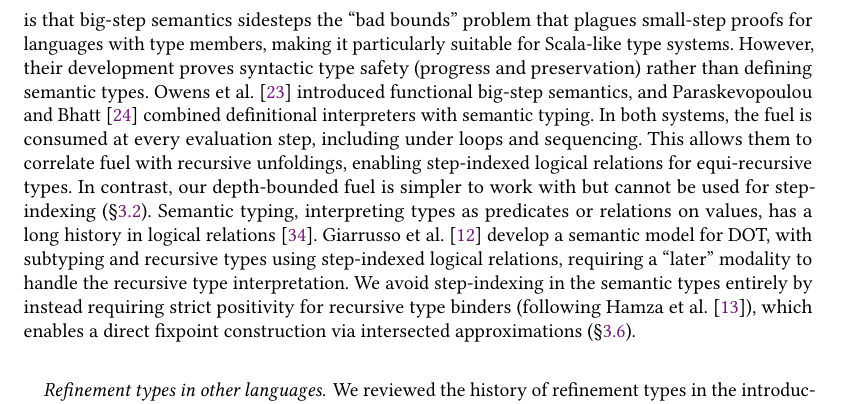
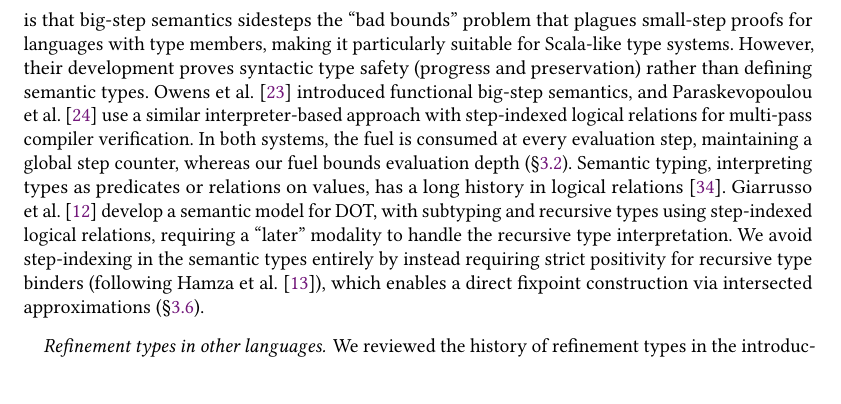
Before and after one commit to mbovel/first-class-refinement-types-in-scala, a LaTeX paper (paper/paper.tex): part of page 23 of 27, cut so that both start at the same text, the shorter picture padded with empty space. Compiled offline with pdfLaTeX.

Commit message:
Fix miscitation of owens2016 and paraskevopoulou2021

```diff
--- a/paper/paper.tex
+++ b/paper/paper.tex
@@ -691,7 +691,7 @@ Sun et~al.~\cite{sun2024} mechanize RFJ, a refinement type system for a Featherw
 \paragraph{Definitional interpreters and semantic soundness.}
 Our mechanization builds on Amin and Rompf's~\cite{amin2017} technique of proving type safety via a fuel-bounded definitional interpreter. One of their key insight is that big-step semantics sidesteps the ``bad bounds'' problem that plagues small-step proofs for languages with type members, making it particularly suitable for Scala-like type systems. However, their development proves syntactic type safety (progress and preservation) rather than defining semantic types.
 %
-Owens et~al.~\cite{owens2016} introduced functional big-step semantics, and Paraskevopoulou and Bhatt~\cite{paraskevopoulou2021} combined definitional interpreters with semantic typing. In both systems, the fuel is consumed at every evaluation step, including under loops and sequencing. This allows them to correlate fuel with recursive unfoldings, enabling step-indexed logical relations for equi-recursive types. In contrast, our depth-bounded fuel is simpler to work with but cannot be used for step-indexing (\S\ref{para:fuel}).
+Owens et~al.~\cite{owens2016} introduced functional big-step semantics, and Paraskevopoulou et~al.~\cite{paraskevopoulou2021} use a similar interpreter-based approach with step-indexed logical relations for multi-pass compiler verification. In both systems, the fuel is consumed at every evaluation step, maintaining a global step counter, whereas our fuel bounds evaluation depth (\S\ref{para:fuel}).
 %
 Semantic typing, interpreting types as predicates or relations on values, has a long history in logical relations~\cite{timany2024}. Giarrusso et~al.~\cite{giarrusso2020} develop a semantic model for DOT, with subtyping and recursive types using step-indexed logical relations, requiring a ``later'' modality to handle the recursive type interpretation. We avoid step-indexing in the semantic types entirely by instead requiring strict positivity for recursive type binders (following Hamza et~al.~\cite{hamza2019}), which enables a direct fixpoint construction via intersected approximations (\S\ref{sec:soundness}).
 
```
Also changed, not shown: paper/paper.pdf.
